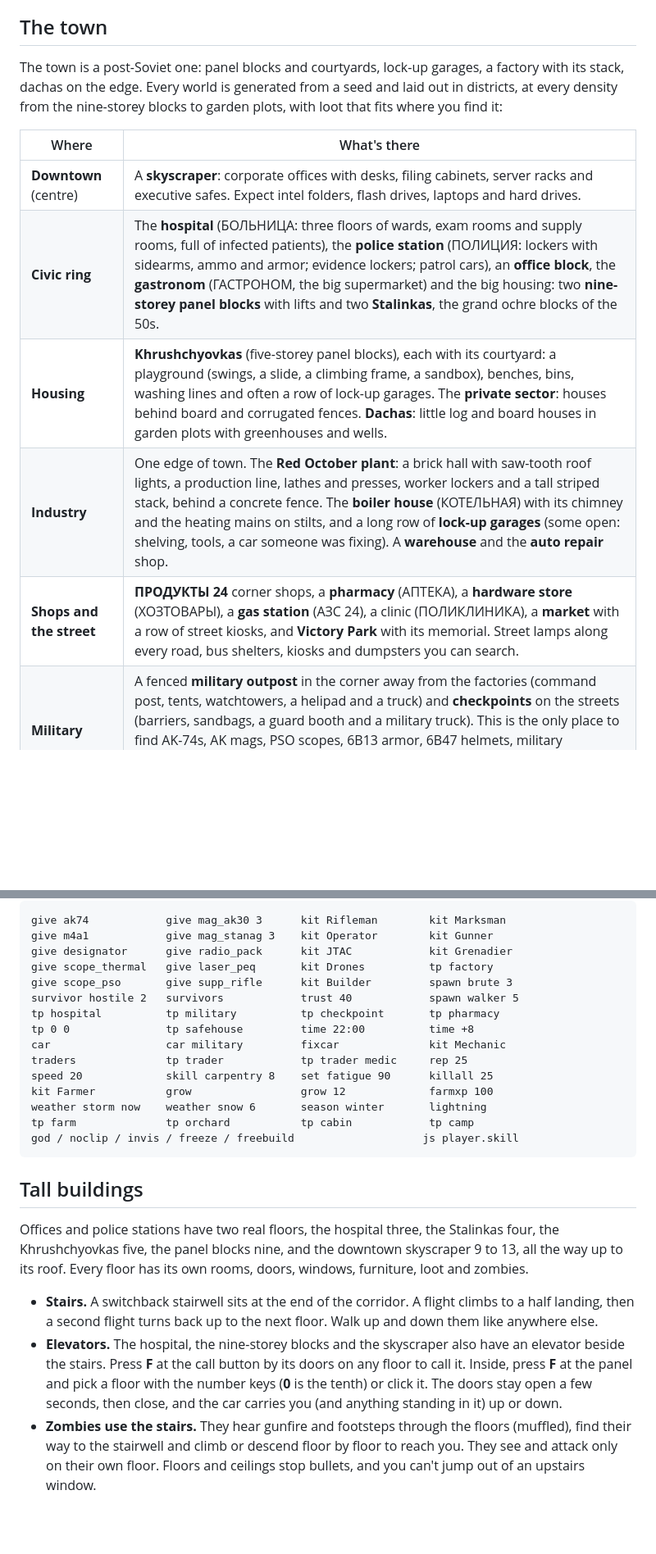
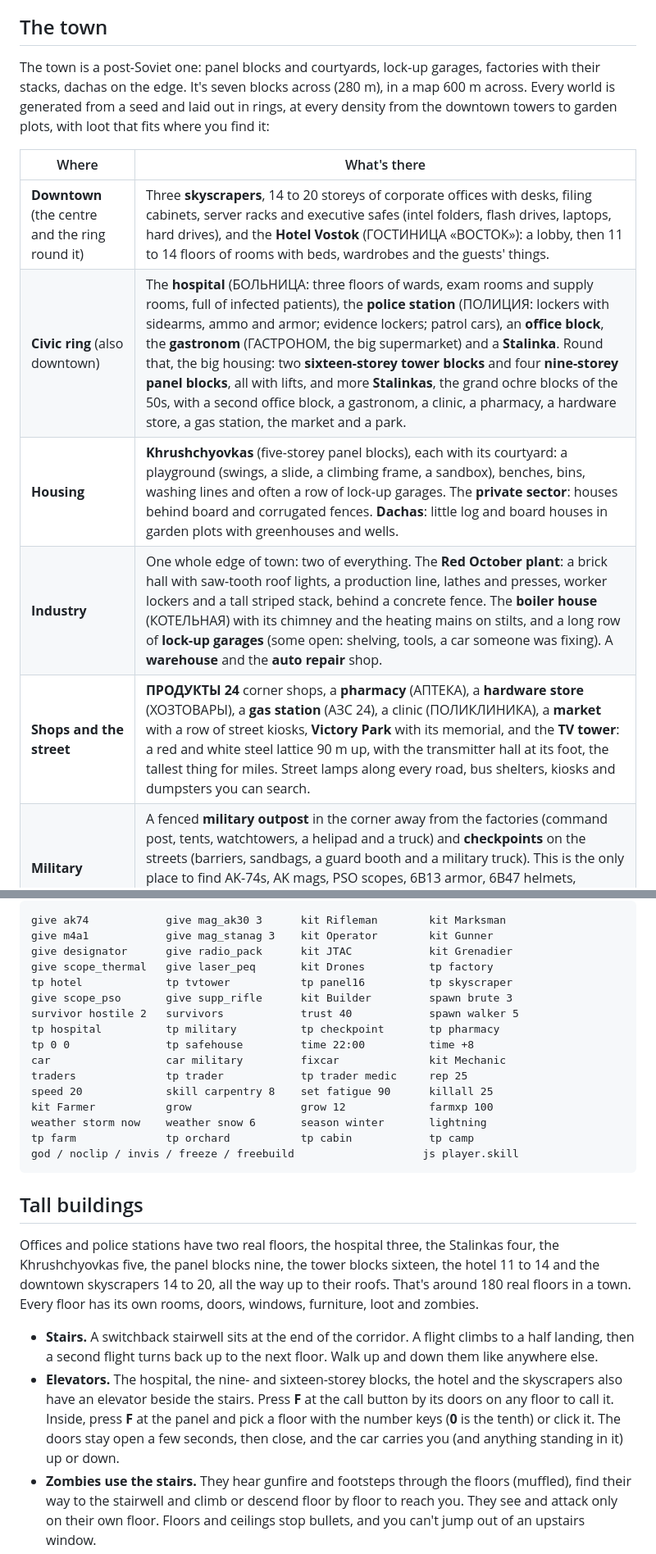
Before and after one commit to Hydroponicz/projecttarkzoid, a Markdown page: README.md, 2 parts joined by grey strips. Shown at 82% size. Drawn GitHub-style; blank space fills up the shorter version.

```diff
--- a/README.md
+++ b/README.md
@@ -29,15 +29,15 @@ npm run build    # static build in dist/
 
 ## The town
 
-The town is a post-Soviet one: panel blocks and courtyards, lock-up garages, a factory with its stack, dachas on the edge. Every world is generated from a seed and laid out in districts, at every density from the nine-storey blocks to garden plots, with loot that fits where you find it:
+The town is a post-Soviet one: panel blocks and courtyards, lock-up garages, factories with their stacks, dachas on the edge. It's seven blocks across (280 m), in a map 600 m across. Every world is generated from a seed and laid out in rings, at every density from the downtown towers to garden plots, with loot that fits where you find it:
 
 | Where | What's there |
 | --- | --- |
-| **Downtown** (centre) | A **skyscraper**: corporate offices with desks, filing cabinets, server racks and executive safes. Expect intel folders, flash drives, laptops and hard drives. |
-| **Civic ring** | The **hospital** (БОЛЬНИЦА: three floors of wards, exam rooms and supply rooms, full of infected patients), the **police station** (ПОЛИЦИЯ: lockers with sidearms, ammo and armor; evidence lockers; patrol cars), an **office block**, the **gastronom** (ГАСТРОНОМ, the big supermarket) and the big housing: two **nine-storey panel blocks** with lifts and two **Stalinkas**, the grand ochre blocks of the 50s. |
+| **Downtown** (the centre and the ring round it) | Three **skyscrapers**, 14 to 20 storeys of corporate offices with desks, filing cabinets, server racks and executive safes (intel folders, flash drives, laptops, hard drives), and the **Hotel Vostok** (ГОСТИНИЦА «ВОСТОК»): a lobby, then 11 to 14 floors of rooms with beds, wardrobes and the guests' things. |
+| **Civic ring** (also downtown) | The **hospital** (БОЛЬНИЦА: three floors of wards, exam rooms and supply rooms, full of infected patients), the **police station** (ПОЛИЦИЯ: lockers with sidearms, ammo and armor; evidence lockers; patrol cars), an **office block**, the **gastronom** (ГАСТРОНОМ, the big supermarket) and a **Stalinka**. Round that, the big housing: two **sixteen-storey tower blocks** and four **nine-storey panel blocks**, all with lifts, and more **Stalinkas**, the grand ochre blocks of the 50s, with a second office block, a gastronom, a clinic, a pharmacy, a hardware store, a gas station, the market and a park. |
 | **Housing** | **Khrushchyovkas** (five-storey panel blocks), each with its courtyard: a playground (swings, a slide, a climbing frame, a sandbox), benches, bins, washing lines and often a row of lock-up garages. The **private sector**: houses behind board and corrugated fences. **Dachas**: little log and board houses in garden plots with greenhouses and wells. |
-| **Industry** | One edge of town. The **Red October plant**: a brick hall with saw-tooth roof lights, a production line, lathes and presses, worker lockers and a tall striped stack, behind a concrete fence. The **boiler house** (КОТЕЛЬНАЯ) with its chimney and the heating mains on stilts, and a long row of **lock-up garages** (some open: shelving, tools, a car someone was fixing). A **warehouse** and the **auto repair** shop. |
-| **Shops and the street** | **ПРОДУКТЫ 24** corner shops, a **pharmacy** (АПТЕКА), a **hardware store** (ХОЗТОВАРЫ), a **gas station** (АЗС 24), a clinic (ПОЛИКЛИНИКА), a **market** with a row of street kiosks, and **Victory Park** with its memorial. Street lamps along every road, bus shelters, kiosks and dumpsters you can search. |
+| **Industry** | One whole edge of town: two of everything. The **Red October plant**: a brick hall with saw-tooth roof lights, a production line, lathes and presses, worker lockers and a tall striped stack, behind a concrete fence. The **boiler house** (КОТЕЛЬНАЯ) with its chimney and the heating mains on stilts, and a long row of **lock-up garages** (some open: shelving, tools, a car someone was fixing). A **warehouse** and the **auto repair** shop. |
+| **Shops and the street** | **ПРОДУКТЫ 24** corner shops, a **pharmacy** (АПТЕКА), a **hardware store** (ХОЗТОВАРЫ), a **gas station** (АЗС 24), a clinic (ПОЛИКЛИНИКА), a **market** with a row of street kiosks, **Victory Park** with its memorial, and the **TV tower**: a red and white steel lattice 90 m up, with the transmitter hall at its foot, the tallest thing for miles. Street lamps along every road, bus shelters, kiosks and dumpsters you can search. |
 | **Military** | A fenced **military outpost** in the corner away from the factories (command post, tents, watchtowers, a helipad and a truck) and **checkpoints** on the streets (barriers, sandbags, a guard booth and a military truck). This is the only place to find AK-74s, AK mags, PSO scopes, 6B13 armor, 6B47 helmets, military rucksacks, MREs and military batteries. Guarded by armored soldier zombies: aim for the head. |
 
 Buildings carry their signs in Cyrillic (АПТЕКА with its green cross, БОЛЬНИЦА, ПОЛИЦИЯ, firm names on the offices); the map (**M**) labels every landmark in English.
@@ -464,6 +464,7 @@ give ak74            give mag_ak30 3      kit Rifleman        kit Marksman
 give m4a1            give mag_stanag 3    kit Operator        kit Gunner
 give designator      give radio_pack      kit JTAC            kit Grenadier
 give scope_thermal   give laser_peq       kit Drones          tp factory
+tp hotel             tp tvtower           tp panel16          tp skyscraper
 give scope_pso       give supp_rifle      kit Builder         spawn brute 3
 survivor hostile 2   survivors            trust 40            spawn walker 5
 tp hospital          tp military          tp checkpoint       tp pharmacy
@@ -479,10 +480,10 @@ god / noclip / invis / freeze / freebuild                    js player.skill
 
 ## Tall buildings
 
-Offices and police stations have two real floors, the hospital three, the Stalinkas four, the Khrushchyovkas five, the panel blocks nine, and the downtown skyscraper 9 to 13, all the way up to its roof. Every floor has its own rooms, doors, windows, furniture, loot and zombies.
+Offices and police stations have two real floors, the hospital three, the Stalinkas four, the Khrushchyovkas five, the panel blocks nine, the tower blocks sixteen, the hotel 11 to 14 and the downtown skyscrapers 14 to 20, all the way up to their roofs. That's around 180 real floors in a town. Every floor has its own rooms, doors, windows, furniture, loot and zombies.
 
 - **Stairs.** A switchback stairwell sits at the end of the corridor. A flight climbs to a half landing, then a second flight turns back up to the next floor. Walk up and down them like anywhere else.
-- **Elevators.** The hospital, the nine-storey blocks and the skyscraper also have an elevator beside the stairs. Press **F** at the call button by its doors on any floor to call it. Inside, press **F** at the panel and pick a floor with the number keys (**0** is the tenth) or click it. The doors stay open a few seconds, then close, and the car carries you (and anything standing in it) up or down.
+- **Elevators.** The hospital, the nine- and sixteen-storey blocks, the hotel and the skyscrapers also have an elevator beside the stairs. Press **F** at the call button by its doors on any floor to call it. Inside, press **F** at the panel and pick a floor with the number keys (**0** is the tenth) or click it. The doors stay open a few seconds, then close, and the car carries you (and anything standing in it) up or down.
 - **Zombies use the stairs.** They hear gunfire and footsteps through the floors (muffled), find their way to the stairwell and climb or descend floor by floor to reach you. They see and attack only on their own floor. Floors and ceilings stop bullets, and you can't jump out of an upstairs window.
 - Survivors stay on the ground floor, and you can only build on the ground.
 - **Bodies on the stairs.** Ragdolls, dropped guns and blood land on the flights and landings (and slide down them), not on an invisible floor.
```
Also changed, not shown: other parts of README.md (+23 -8 lines).
